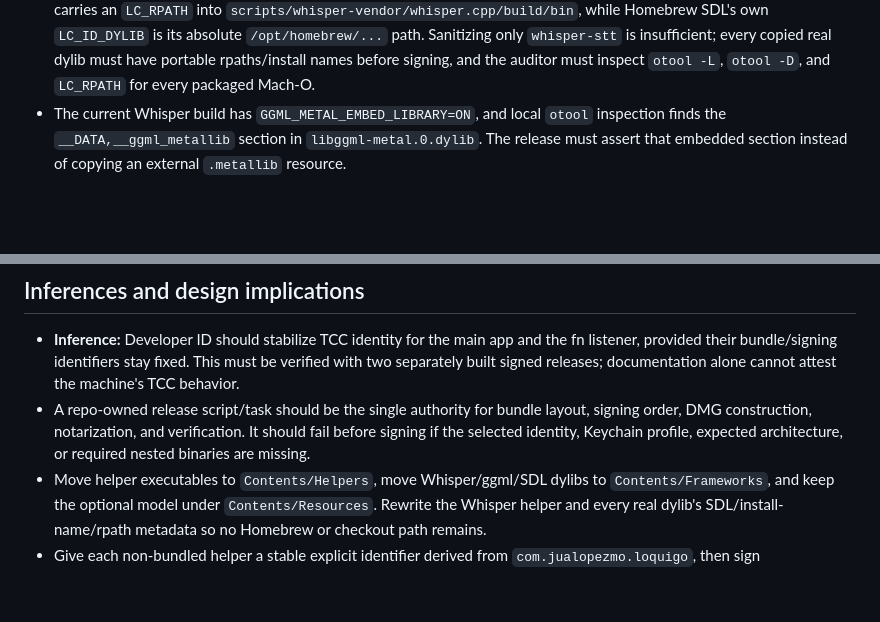
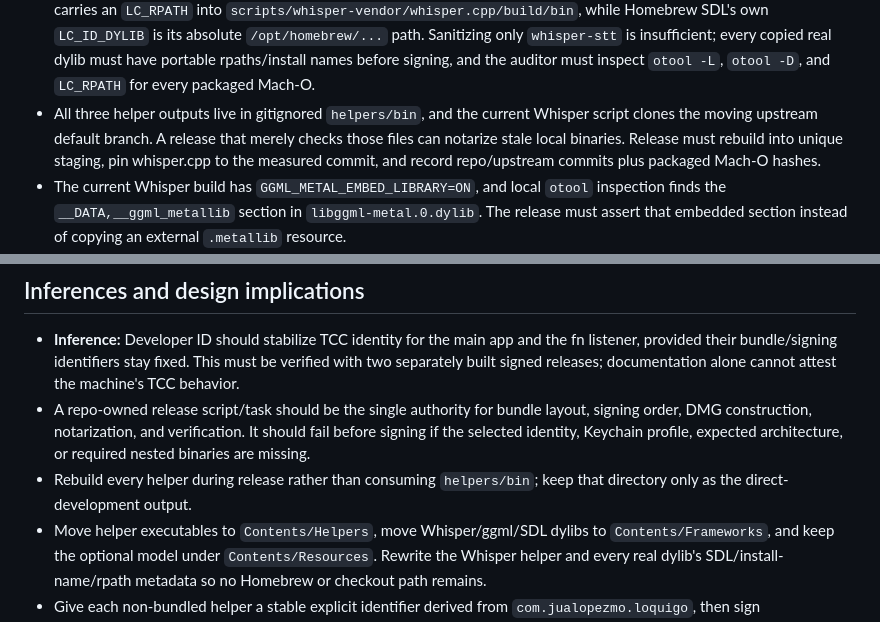
Before and after one commit to Juan-Motta/loqui, a Markdown page: docs/research/2026-08-07-developer-id-release.md, 2 parts joined by grey strips. GitHub-like rendering; blank space fills up the shorter version.

Commit message:
docs: focus Developer ID release safeguards

```diff
--- a/docs/research/2026-08-07-developer-id-release.md
+++ b/docs/research/2026-08-07-developer-id-release.md
@@ -94,6 +94,10 @@ Checked: 2026-08-07
   absolute `/opt/homebrew/...` path. Sanitizing only `whisper-stt` is insufficient; every copied real
   dylib must have portable rpaths/install names before signing, and the auditor must inspect
   `otool -L`, `otool -D`, and `LC_RPATH` for every packaged Mach-O.
+- All three helper outputs live in gitignored `helpers/bin`, and the current Whisper script clones
+  the moving upstream default branch. A release that merely checks those files can notarize stale
+  local binaries. Release must rebuild into unique staging, pin whisper.cpp to the measured commit,
+  and record repo/upstream commits plus packaged Mach-O hashes.
 - The current Whisper build has `GGML_METAL_EMBED_LIBRARY=ON`, and local `otool` inspection finds the
   `__DATA,__ggml_metallib` section in `libggml-metal.0.dylib`. The release must assert that embedded
   section instead of copying an external `.metallib` resource.
@@ -152,6 +156,8 @@ and staple the accepted artifact. This is the safer template for Loqui.
 - A repo-owned release script/task should be the single authority for bundle layout, signing order,
   DMG construction, notarization, and verification. It should fail before signing if the selected
   identity, Keychain profile, expected architecture, or required nested binaries are missing.
+- Rebuild every helper during release rather than consuming `helpers/bin`; keep that directory only
+  as the direct-development output.
 - Move helper executables to `Contents/Helpers`, move Whisper/ggml/SDL dylibs to
   `Contents/Frameworks`, and keep the optional model under `Contents/Resources`. Rewrite the
   Whisper helper and every real dylib's SDL/install-name/rpath metadata so no Homebrew or checkout
```
Also changed, not shown: 2 other files.
